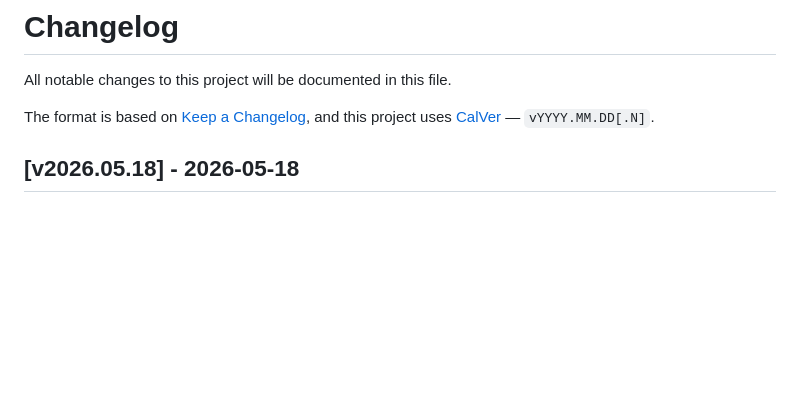
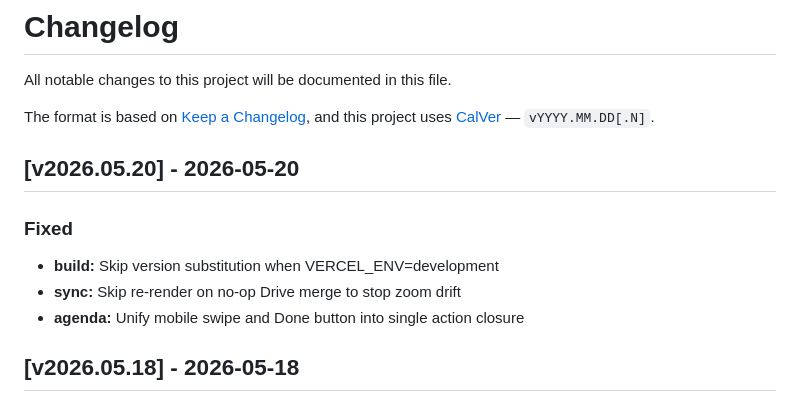
Before and after one commit to kruxik/zenit-week, a Markdown page: CHANGELOG.md, the part around the change. Rendered like a GitHub page; blank space fills up the shorter version.

Commit message:
chore(release): v2026.05.20

```diff
--- a/CHANGELOG.md
+++ b/CHANGELOG.md
@@ -4,6 +4,14 @@ All notable changes to this project will be documented in this file.
 
 The format is based on [Keep a Changelog](https://keepachangelog.com/en/1.1.0/),
 and this project uses [CalVer](https://calver.org/) — `vYYYY.MM.DD[.N]`.
+
+## [v2026.05.20] - 2026-05-20
+
+### Fixed
+
+- **build:** Skip version substitution when VERCEL_ENV=development
+- **sync:** Skip re-render on no-op Drive merge to stop zoom drift
+- **agenda:** Unify mobile swipe and Done button into single action closure
 
 ## [v2026.05.18] - 2026-05-18
 
```
